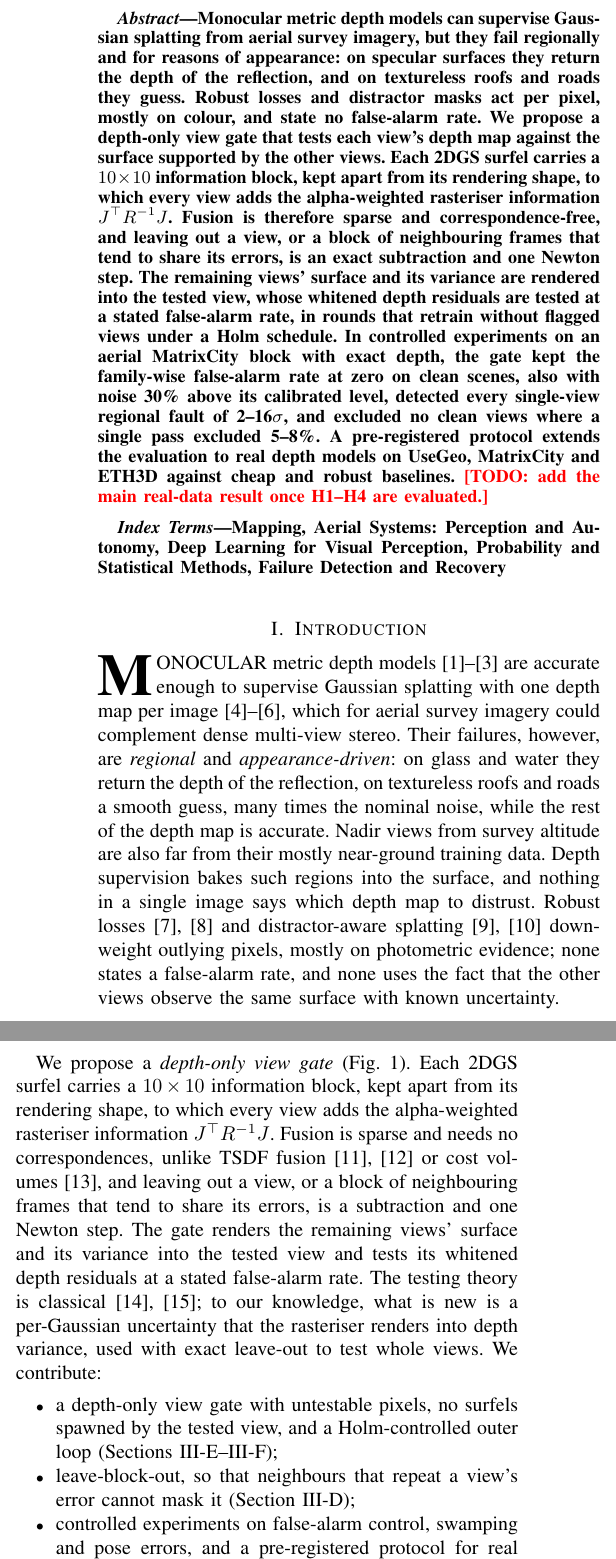
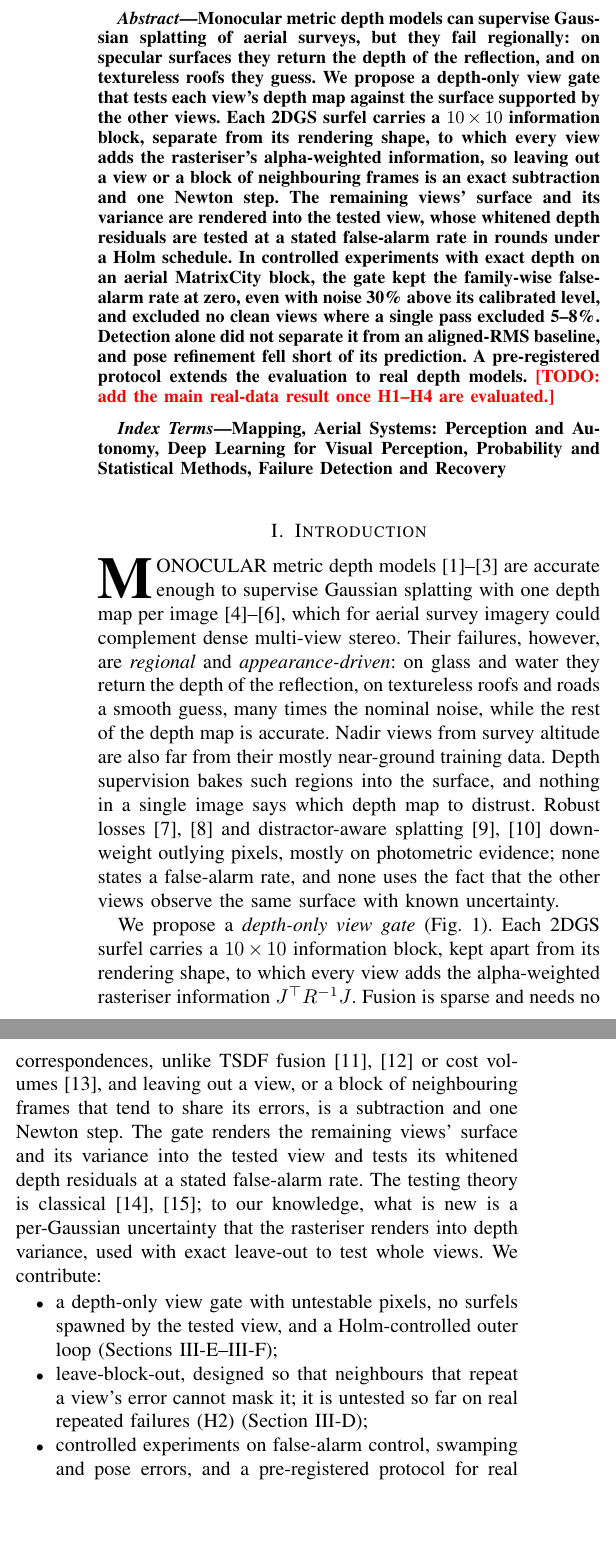
Before and after one commit to eroniki/sensorfault, a LaTeX paper (main.tex, which reads preamble.tex, sections/intro.tex): two parts of the columns of page 1 of 6, joined at a grey line, cut so that both start at the same text, the shorter picture padded with empty space. Compiled offline with pdfLaTeX.

Commit message:
Address review: abstract, claims, Holm citation, anonymous switch, housekeeping
- Abstract under 1,200 characters; leads with false-alarm control and swamping, states that
  detection does not separate the gate from aligned RMS and that pose recovery fell short
- Leave-block-out contribution says it is untested on real repeated failures
- Cite Holm (1979); restore the derivation pointer for the 23% false-alarm example
- Restore dropped details (gate outcomes, temperature alarm, extra bias terms, n_eff, ...)
  in the supplement
- \anonymoustrue hides the author in both documents for double-anonymous review
- ETH3D licence (CC BY-NC-SA 4.0); README status, outline and anonymity note
- Rebuild draft_v0.pdf (6 pages) and draft_v0_supplement.pdf (25 pages)

Co-Authored-By: Claude Opus 5.5 <noreply@anthropic.com>
Claude-Session: https://claude.ai/code/session_015ndtbbhX3RWksGk61WqmDM

```diff
--- a/main.tex
+++ b/main.tex
@@ -22,21 +28,17 @@ Associate Editor and Reviewers' comments. This research received no external fun
 \maketitle
 
 \begin{abstract}
-Monocular metric depth models can supervise Gaussian splatting from aerial survey imagery, but they fail
-regionally and for reasons of appearance: on specular surfaces they return the depth of the reflection, and
-on textureless roofs and roads they guess. Robust losses and distractor masks act per pixel, mostly on
-colour, and state no false-alarm rate. We propose a depth-only view gate that tests each view's depth map
-against the surface supported by the other views. Each 2DGS surfel carries a $10\times10$ information
-block, kept apart from its rendering shape, to which every view adds the alpha-weighted rasteriser
-information $J^{\top}R^{-1}J$. Fusion is therefore sparse and correspondence-free, and leaving out a view,
-or a block of neighbouring frames that tend to share its errors, is an exact subtraction and one Newton
-step. The remaining views' surface and its variance are rendered into the tested view, whose whitened
-depth residuals are tested at a stated false-alarm rate, in rounds that retrain without flagged views under
-a Holm schedule. In controlled experiments on an aerial MatrixCity block with exact depth, the gate kept
-the family-wise false-alarm rate at zero on clean scenes, also with noise 30\% above its calibrated level,
-detected every single-view regional fault of 2--16$\sigma$, and excluded no clean views where a single pass
-excluded 5--8\%. A pre-registered protocol extends the evaluation to real depth models on UseGeo,
-MatrixCity and ETH3D against cheap and robust baselines.
+Monocular metric depth models can supervise Gaussian splatting of aerial surveys, but they fail
+regionally: on specular surfaces they return the depth of the reflection, and on textureless roofs they
+guess. We propose a depth-only view gate that tests each view's depth map against the surface supported by
+the other views. Each 2DGS surfel carries a $10\times10$ information block, separate from its rendering
+shape, to which every view adds the rasteriser's alpha-weighted information, so leaving out a view or a
+block of neighbouring frames is an exact subtraction and one Newton step. The remaining views' surface and
+its variance are rendered into the tested view, whose whitened depth residuals are tested at a stated
+false-alarm rate in rounds under a Holm schedule. In controlled experiments with exact depth on an aerial
+MatrixCity block, the gate kept the family-wise false-alarm rate at zero, even with noise 30\% above
+its calibrated level, and excluded no clean views where a single pass excluded 5--8\%. Detection alone did not
+separate it from an aligned-RMS baseline, and pose refinement fell short of its prediction. A pre-registered protocol extends the evaluation to real depth models.
 \textcolor{red}{\textbf{[TODO: add the main real-data result once H1--H4 are evaluated.]}}
 \end{abstract}
 
--- a/preamble.tex
+++ b/preamble.tex
@@ -25,4 +25,6 @@
 \DeclareUrlCommand\path{\urlstyle{rm}}
 \providecommand{\href}[2]{#2}
 
+% Double-anonymous review: set \anonymoustrue in main.tex and supplement.tex to hide the author.
+\newif\ifanonymous
 \input{sections/macros}
--- a/sections/intro.tex
+++ b/sections/intro.tex
@@ -25,8 +25,8 @@ the rasteriser renders into depth variance, used with exact leave-out to test wh
 \begin{itemize}
   \item a depth-only view gate with untestable pixels, no surfels spawned by the tested view, and a
         Holm-controlled outer loop (Sections~\ref{sec:method:gate}--\ref{sec:method:loop});
-  \item leave-block-out, so that neighbours that repeat a view's error cannot mask it
-        (Section~\ref{sec:method:fusion});
+  \item leave-block-out, designed so that neighbours that repeat a view's error cannot mask it; it is
+        untested so far on real repeated failures (H2) (Section~\ref{sec:method:fusion});
   \item controlled experiments on false-alarm control, swamping and pose errors, and a pre-registered
         protocol for real depth models (Sections~\ref{sec:setup}--\ref{sec:results}).
 \end{itemize}
```
Also changed, not shown: refs/EVIDENCE.md (+1 -0 lines), refs/references.bib (+10 -0 lines), sections/method.tex (+2 -2 lines), sections/supp_method.tex (+11 -0 lines), supplement.tex (+2 -1 lines), README.md, draft_v0.pdf, main.tex (12 more changed lines), 1 other file.
